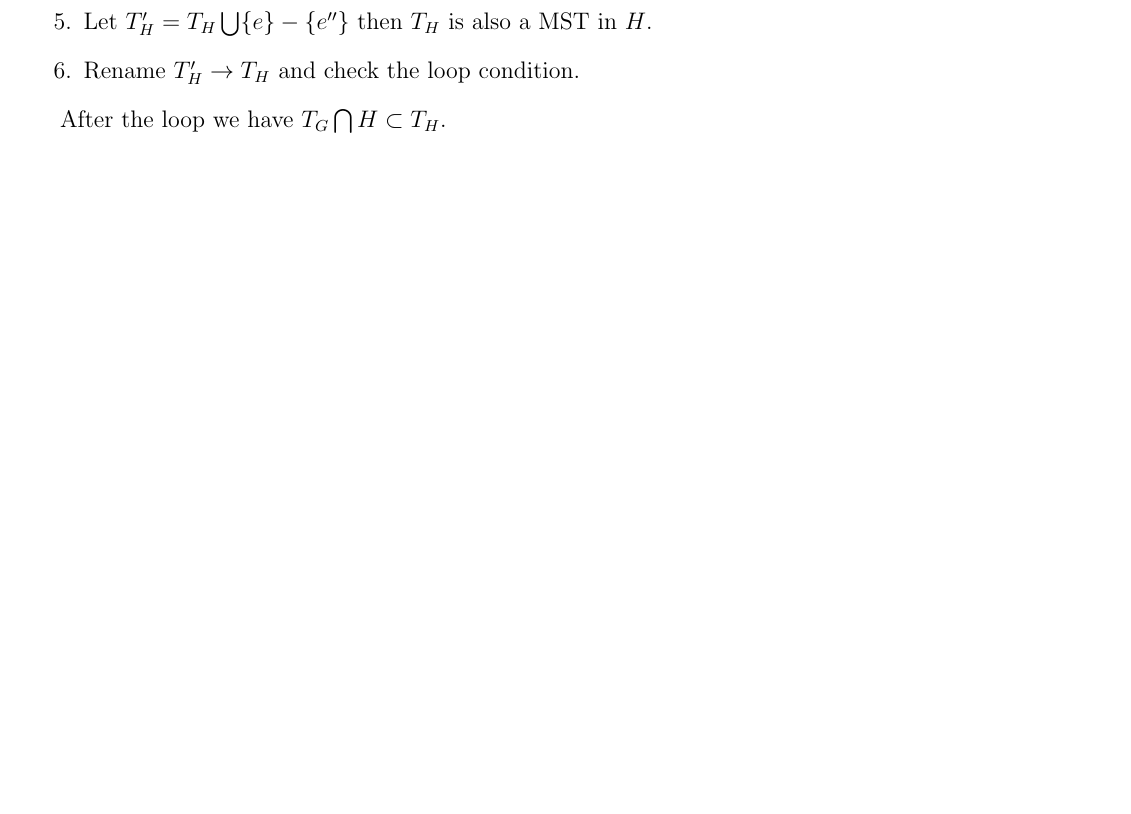
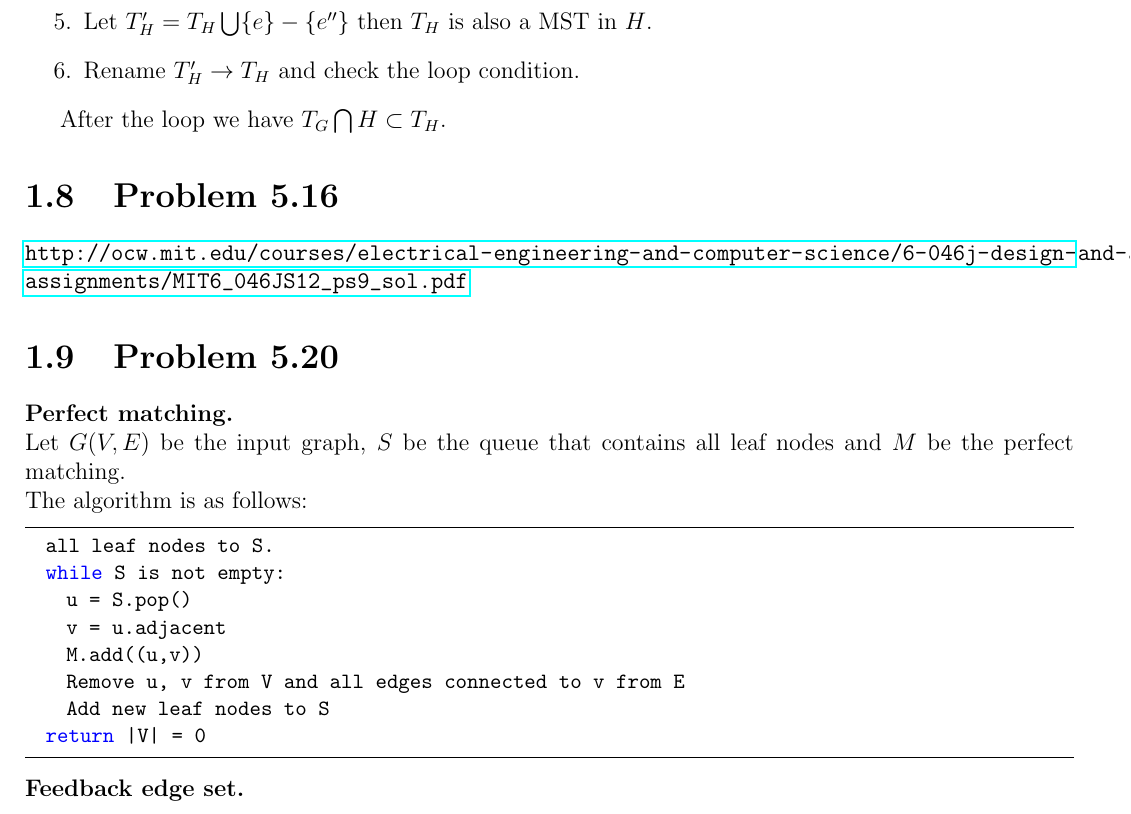
Before and after one commit to Huy-Nguyen-HCI/202Final, a LaTeX document (sol.tex): part of page 4 of 7, cut so that both start at the same text, the shorter picture padded with empty space. Compiled offline with pdfLaTeX.

Commit message:
Add 5.16 and 5.20

```diff
--- a/sol.tex
+++ b/sol.tex
@@ -91,10 +91,31 @@ While there is an edge $e \in T_G \bigcap H$ such that $e \notin T_H$ do:
 
 After the loop we have $T_G \bigcap H \subset T_H$.
 
+\section{Problem 5.16}
+\url{http://ocw.mit.edu/courses/electrical-engineering-and-computer-science/6-046j-design-and-analysis-of-algorithms-spring-2012/assignments/MIT6_046JS12_ps9_sol.pdf}
+
+\section{Problem 5.20}
+{\bf Perfect matching.} \\
+Let $G(V,E)$ be the input graph, $S$ be the queue that contains all leaf nodes and $M$ be the perfect matching. \\
+The algorithm is as follows:
+\begin{lstlisting}
+  all leaf nodes to S.
+  while S is not empty:
+    u = S.pop()
+    v = u.adjacent
+    M.add((u,v))
+    Remove u, v from V and all edges connected to v from E
+    Add new leaf nodes to S
+  return |V| = 0
+\end{lstlisting}
+{\bf Feedback edge set.} \\
+
+
 \chapter[Chapter 6 Solution]{Dynamic programming}
 \section{Problem 6.2}
 Let $b[i]$ be the minimum total penalty for stopping at hotel $a_i$, $1 \le i \le n$. We have $$b[i] = \min_{1 \le j < i} \{ b[j] + (200 - (a[i] - a[j]))^2\}.$$
 Also record the value $j$ which yields $\displaystyle \min_{1 \le j < i} \{ b[j] + (200 - (a[i] - a[j]))^2\}$ and set \co{b[i].prev = b[j]}. Backtrack from $b[n]$ to get the sequence of hotels to stop by.
+
 
 \section{Problem 6.3}
 Let $S[i]$ be the maximum total profit we get from building some restaurants in $\{m_1, m_2, \ldots, m_i\}$. Consider 2 cases:
```
Also changed, not shown: sol.pdf, 5 other files.
